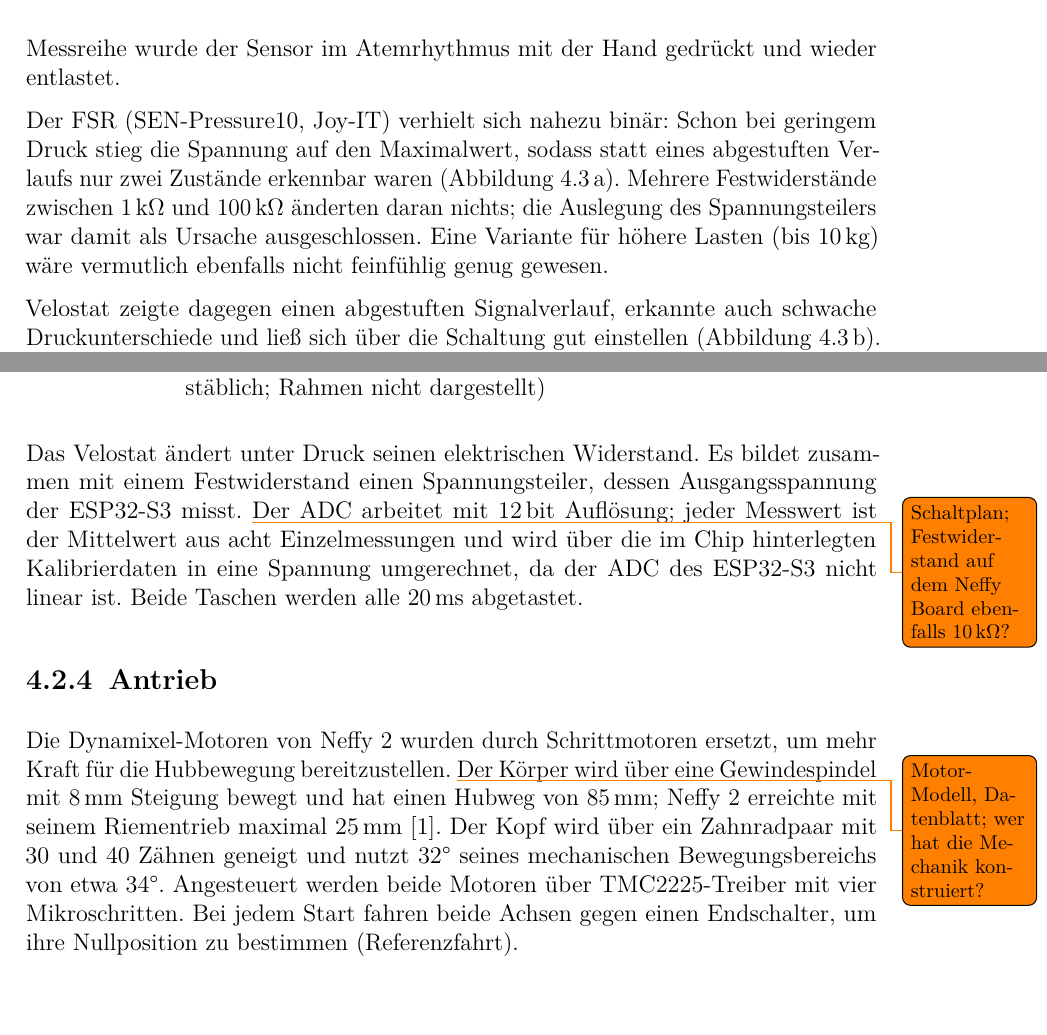
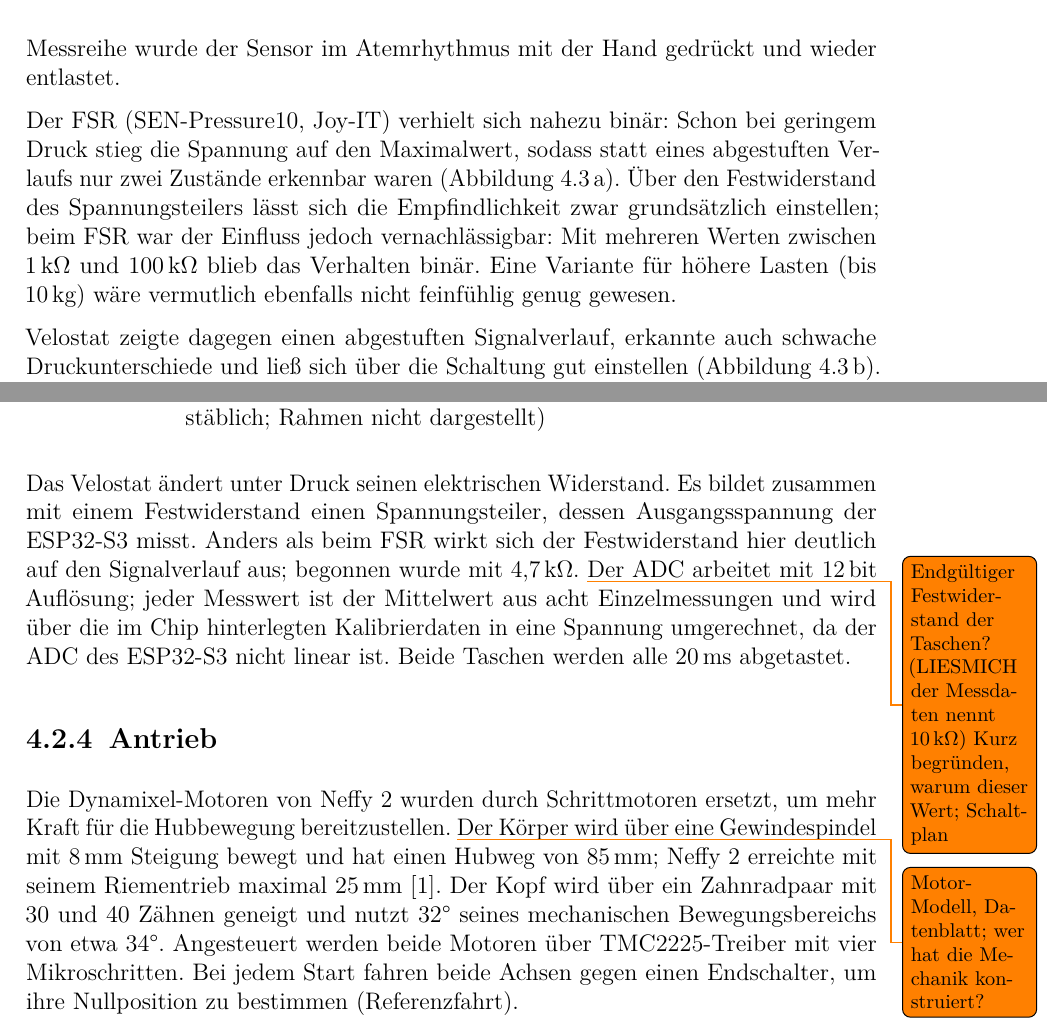
Before and after one commit to eddy904/Praktikusbericht-Neffy, a LaTeX document (main.tex, which reads kapitel/04_methoden.tex): two parts of pages 18 and 19 of 36 before the commit and two parts of pages 18 and 19 of 37 after it, joined at a grey line, cut so that both start at the same text. The pictures show the PDF file main.pdf that the author committed with the source.

Commit message:
Kap. 4.2: Einfluss des Festwiderstands bei FSR und Velostat präzisiert
Co-Authored-By: Claude Opus 5.5 <noreply@anthropic.com>

```diff
--- a/kapitel/04_methoden.tex
+++ b/kapitel/04_methoden.tex
@@ -181,9 +181,10 @@ Atemrhythmus mit der Hand gedrückt und wieder entlastet.
 
 Der \ac{FSR} (SEN-Pressure10, Joy-IT) verhielt sich nahezu binär: Schon bei geringem Druck
 stieg die Spannung auf den Maximalwert, sodass statt eines abgestuften Verlaufs nur zwei
-Zustände erkennbar waren (Abbildung~\ref{fig:fsr_velostat}\,a). Mehrere Festwiderstände
-zwischen 1\,k$\Omega$ und 100\,k$\Omega$ änderten daran nichts; die Auslegung des
-Spannungsteilers war damit als Ursache ausgeschlossen. Eine Variante für höhere Lasten
+Zustände erkennbar waren (Abbildung~\ref{fig:fsr_velostat}\,a). Über den Festwiderstand des
+Spannungsteilers lässt sich die Empfindlichkeit zwar grundsätzlich einstellen; beim \ac{FSR}
+war der Einfluss jedoch vernachlässigbar: Mit mehreren Werten zwischen 1\,k$\Omega$ und
+100\,k$\Omega$ blieb das Verhalten binär. Eine Variante für höhere Lasten
 (bis 10\,kg) wäre vermutlich ebenfalls nicht feinfühlig genug gewesen.
 
 Velostat zeigte dagegen einen abgestuften Signalverlauf, erkannte auch schwache
@@ -266,7 +267,9 @@ genutzt. Mit diesem Aufbau funktionierten die Taschen nach einigen Tests zufried
 
 Das Velostat ändert unter Druck seinen elektrischen Widerstand. Es bildet zusammen mit
 einem Festwiderstand einen Spannungsteiler, dessen Ausgangsspannung der ESP32-S3 misst.
-\todo{Schaltplan; Festwiderstand auf dem Neffy Board ebenfalls 10\,k$\Omega$?}
+Anders als beim \ac{FSR} wirkt sich der Festwiderstand hier deutlich auf den Signalverlauf
+aus; begonnen wurde mit 4{,}7\,k$\Omega$.
+\todo{Endgültiger Festwiderstand der Taschen? (LIESMICH der Messdaten nennt 10\,k$\Omega$) Kurz begründen, warum dieser Wert; Schaltplan}
 Der \ac{ADC} arbeitet mit 12\,bit Auflösung; jeder Messwert ist der Mittelwert aus acht
 Einzelmessungen und wird über die im Chip hinterlegten Kalibrierdaten in eine Spannung
 umgerechnet, da der \ac{ADC} des ESP32-S3 nicht linear ist. Beide Taschen werden alle
```
Also changed, not shown: CLAUDE.md (+2 -1 lines), OFFENE_PUNKTE.md (+2 -2 lines), main.pdf, 6 other files.
